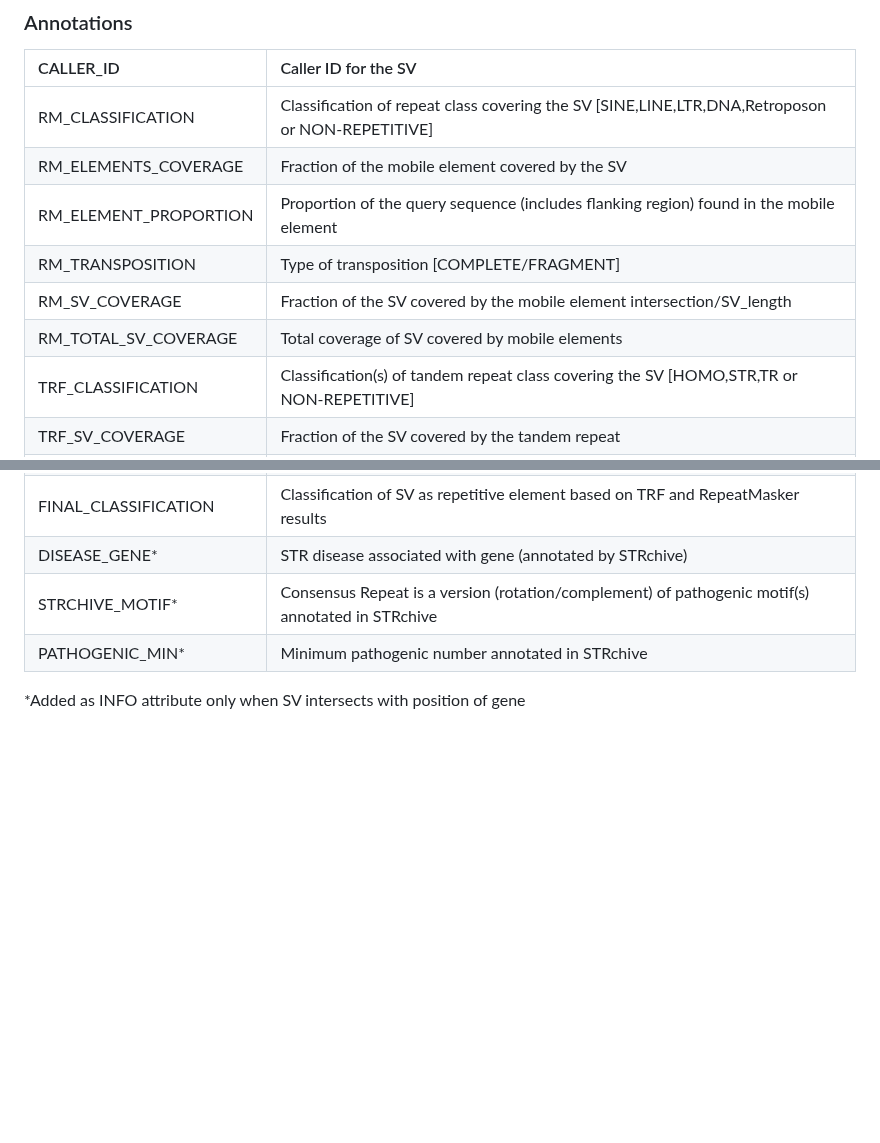
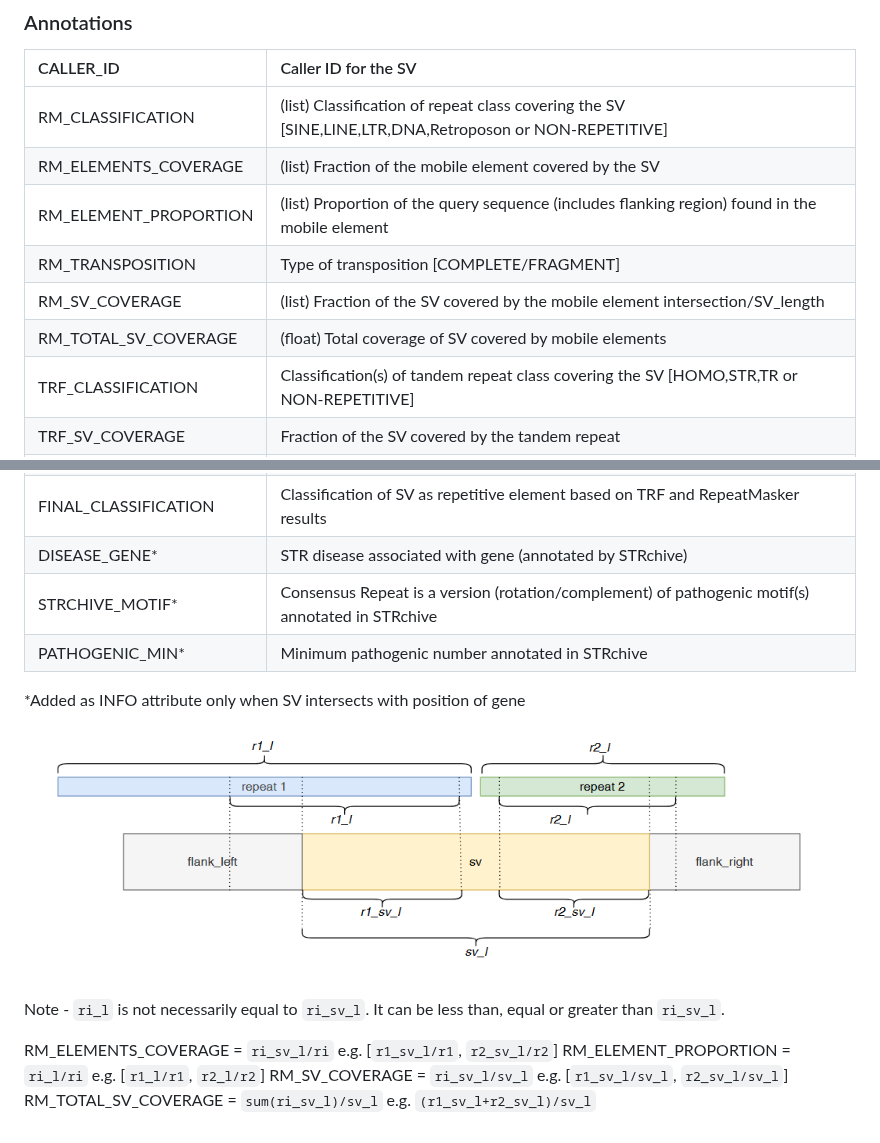
Before and after one commit to GenTechGp/SVscanner, a Markdown page: docs/user_guide.md, 2 parts joined by grey strips. Rendered like a GitHub page; pictures changed too: images/annotation_tag_illustration.png (added); blank space fills up the shorter version.

Commit message:
update annotatation tag illustration

```diff
--- a/docs/user_guide.md
+++ b/docs/user_guide.md
@@ -85,12 +85,12 @@ The ‘Repetitive’ classification is given to SVs where the intersecting repea
 
 | CALLER\_ID | Caller ID for the SV |
 | :---- | :---- |
-| RM\_CLASSIFICATION | Classification of repeat class covering the SV \[SINE,LINE,LTR,DNA,Retroposon or NON-REPETITIVE\] |
-| RM\_ELEMENTS\_COVERAGE | Fraction of the mobile element covered by the SV |
-| RM\_ELEMENT\_PROPORTION | Proportion of the query sequence (includes flanking region) found in the mobile element |
+| RM\_CLASSIFICATION | (list) Classification of repeat class covering the SV \[SINE,LINE,LTR,DNA,Retroposon or NON-REPETITIVE\] |
+| RM\_ELEMENTS\_COVERAGE | (list) Fraction of the mobile element covered by the SV |
+| RM\_ELEMENT\_PROPORTION | (list) Proportion of the query sequence (includes flanking region) found in the mobile element |
 | RM\_TRANSPOSITION | Type of transposition \[COMPLETE/FRAGMENT\] |
-| RM\_SV\_COVERAGE | Fraction of the SV covered by the mobile element  intersection/SV\_length |
-| RM\_TOTAL\_SV\_COVERAGE | Total coverage of SV covered by mobile elements |
+| RM\_SV\_COVERAGE | (list) Fraction of the SV covered by the mobile element intersection/SV\_length |
+| RM\_TOTAL\_SV\_COVERAGE | (float) Total coverage of SV covered by mobile elements |
 | TRF\_CLASSIFICATION | Classification(s) of tandem repeat class covering the SV \[HOMO,STR,TR or NON-REPETITIVE\] |
 | TRF\_SV\_COVERAGE | Fraction of the SV covered by the tandem repeat |
 | TRF\_PERIOD\_SIZE | Period size of the repeat(s) |
@@ -103,3 +103,12 @@ The ‘Repetitive’ classification is given to SVs where the intersecting repea
 | PATHOGENIC_MIN* | Minimum pathogenic number annotated in STRchive |
 
 *Added as INFO attribute only when SV intersects with position of gene
+
+![Illustration](/images/annotation_tag_illustration.png)
+
+Note - `ri_l` is not necessarily equal to `ri_sv_l`. It can be less than, equal or greater than `ri_sv_l`.
+
+RM\_ELEMENTS\_COVERAGE = `ri_sv_l/ri` e.g. [`r1_sv_l/r1`, `r2_sv_l/r2`]
+RM\_ELEMENT\_PROPORTION = `ri_l/ri` e.g. [`r1_l/r1`, `r2_l/r2`]
+RM\_SV\_COVERAGE = `ri_sv_l/sv_l` e.g. [`r1_sv_l/sv_l`, `r2_sv_l/sv_l`]
+RM\_TOTAL\_SV\_COVERAGE = `sum(ri_sv_l)/sv_l` e.g. `(r1_sv_l+r2_sv_l)/sv_l`
```
Also changed, not shown: 5 other files.
